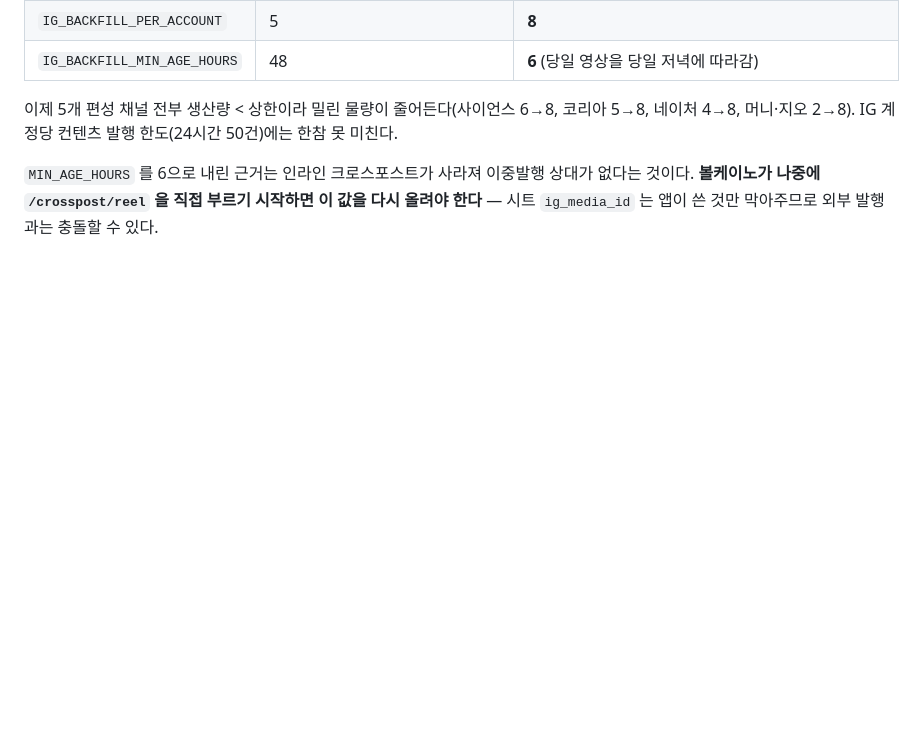
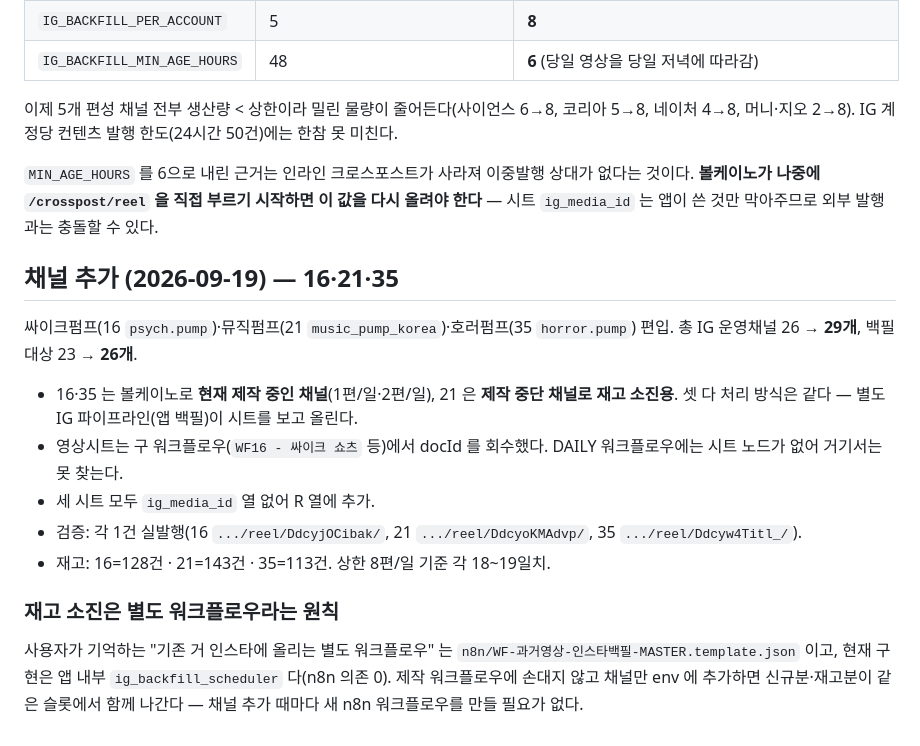
Before and after one commit to sswik/shortcrew, a Markdown page: 06.운영가이드/13_유튜브발행_인스타자동업로드.md, the part around the change. GitHub-like rendering; blank space fills up the shorter version.

Commit message:
feat(ig): 싸이크(16)·뮤직(21)·호러(35) IG 채널 편입 — 29채널
16·35 는 볼케이노로 제작 중인 채널, 21 은 제작 중단 채널의 재고 소진용. 처리는 동일하게
별도 IG 파이프라인(앱 백필)이 담당 — 제작 워크플로우는 건드리지 않았다.

- env: IG 계정/토큰 3개 + VIDEO_SHEET_ID(구 WF 에서 회수) + IG_BACKFILL_CHANNELS 26채널
- 영상시트 3곳 ig_media_id 열 추가
- 각 1건 실발행 검증. 재고 16=128 · 21=143 · 35=113건(상한 8편/일 기준 18~19일치)

Co-Authored-By: Claude Opus 5 <noreply@anthropic.com>

```diff
--- a/06.운영가이드/13_유튜브발행_인스타자동업로드.md
+++ b/06.운영가이드/13_유튜브발행_인스타자동업로드.md
@@ -155,3 +155,22 @@ IG 업로드는 **영상 발행 워크플로우와 분리된 별도 파이프라
 `MIN_AGE_HOURS` 를 6으로 내린 근거는 인라인 크로스포스트가 사라져 이중발행 상대가 없다는 것이다.
 **볼케이노가 나중에 `/crosspost/reel` 을 직접 부르기 시작하면 이 값을 다시 올려야 한다** —
 시트 `ig_media_id` 는 앱이 쓴 것만 막아주므로 외부 발행과는 충돌할 수 있다.
+
+## 채널 추가 (2026-09-19) — 16·21·35
+
+싸이크펌프(16 `psych.pump`)·뮤직펌프(21 `music_pump_korea`)·호러펌프(35 `horror.pump`) 편입.
+총 IG 운영채널 26 → **29개**, 백필 대상 23 → **26개**.
+
+- 16·35 는 볼케이노로 **현재 제작 중인 채널**(1편/일·2편/일), 21 은 **제작 중단 채널로 재고 소진용**.
+  셋 다 처리 방식은 같다 — 별도 IG 파이프라인(앱 백필)이 시트를 보고 올린다.
+- 영상시트는 구 워크플로우(`WF16 - 싸이크 쇼츠` 등)에서 docId 를 회수했다.
+  DAILY 워크플로우에는 시트 노드가 없어 거기서는 못 찾는다.
+- 세 시트 모두 `ig_media_id` 열 없어 R 열에 추가.
+- 검증: 각 1건 실발행(16 `.../reel/DdcyjOCibak/`, 21 `.../reel/DdcyoKMAdvp/`, 35 `.../reel/Ddcyw4Titl_/`).
+- 재고: 16=128건 · 21=143건 · 35=113건. 상한 8편/일 기준 각 18~19일치.
+
+### 재고 소진은 별도 워크플로우라는 원칙
+사용자가 기억하는 "기존 거 인스타에 올리는 별도 워크플로우" 는
+`n8n/WF-과거영상-인스타백필-MASTER.template.json` 이고, 현재 구현은 앱 내부
+`ig_backfill_scheduler` 다(n8n 의존 0). 제작 워크플로우에 손대지 않고 채널만 env 에 추가하면
+신규분·재고분이 같은 슬롯에서 함께 나간다 — 채널 추가 때마다 새 n8n 워크플로우를 만들 필요가 없다.
```
